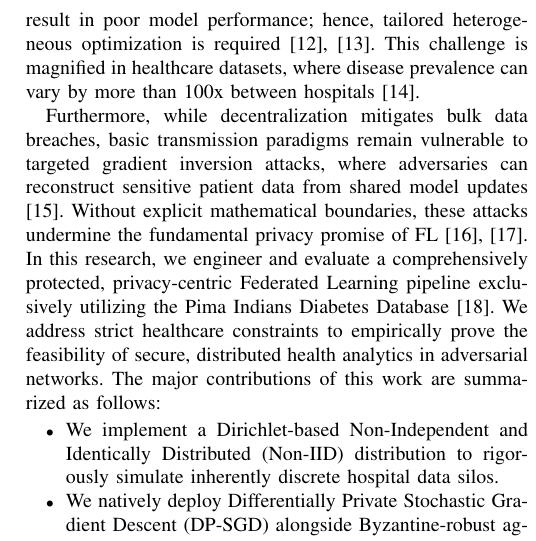
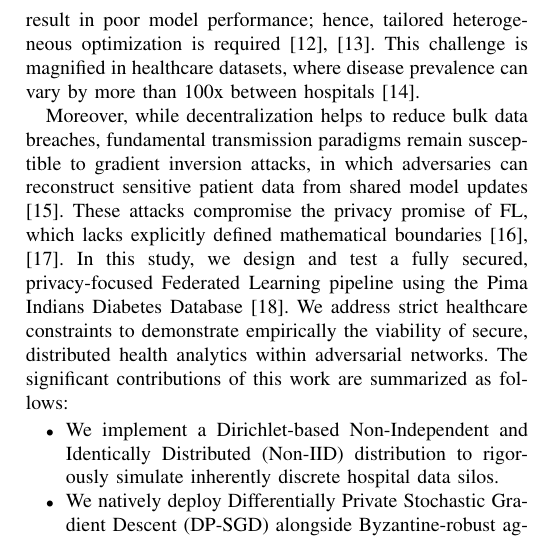
Before and after one commit to RaiyanJiyon/federated-healthcare-ml, a LaTeX paper (paper/draft_paper.tex): part of one column of page 2 of 7, cut so that both start at the same text. Compiled offline with pdfLaTeX.

Commit message:
docs: refine abstract and problem statement wording for improved clarity and flow

```diff
--- a/paper/draft_paper.tex
+++ b/paper/draft_paper.tex
@@ -57,7 +57,7 @@ To avoid these risks, Federated Learning (FL) has been proposed as a solution \c
 
 Unfortunately, applying FL to real healthcare networks faces significant statistical challenges. Baseline algorithms like Federated Averaging (FedAvg) are primarily designed and evaluated against standard Independent and Identically Distributed (IID) public data \cite{li2020federated_challenges}. When federating over hospitals operating in different regions, these datasets present extreme variations in terms of demographics and class imbalance, consequently falling into the Non-Independent and Identically Distributed (Non-IID) setting \cite{zhao2018federated}. Standard averaging algorithms become unstable, suffer from client drift, and quickly result in poor model performance; hence, tailored heterogeneous optimization is required \cite{fedprox, scaffold}. This challenge is magnified in healthcare datasets, where disease prevalence can vary by more than 100x between hospitals \cite{li2020federated}.
 
-Furthermore, while decentralization mitigates bulk data breaches, basic transmission paradigms remain vulnerable to targeted gradient inversion attacks, where adversaries can reconstruct sensitive patient data from shared model updates \cite{zhu2019deep}. Without explicit mathematical boundaries, these attacks undermine the fundamental privacy promise of FL \cite{dwork2014algorithmic, abadi2016deep}. In this research, we engineer and evaluate a comprehensively protected, privacy-centric Federated Learning pipeline exclusively utilizing the Pima Indians Diabetes Database \cite{smith1988using}. We address strict healthcare constraints to empirically prove the feasibility of secure, distributed health analytics in adversarial networks. The major contributions of this work are summarized as follows:
+Moreover, while decentralization helps to reduce bulk data breaches, fundamental transmission paradigms remain susceptible to gradient inversion attacks, in which adversaries can reconstruct sensitive patient data from shared model updates \cite{zhu2019deep}. These attacks compromise the privacy promise of FL, which lacks explicitly defined mathematical boundaries \cite{dwork2014algorithmic, abadi2016deep}. In this study, we design and test a fully secured, privacy-focused Federated Learning pipeline using the Pima Indians Diabetes Database \cite{smith1988using}. We address strict healthcare constraints to demonstrate empirically the viability of secure, distributed health analytics within adversarial networks. The significant contributions of this work are summarized as follows:
 \begin{itemize}
     \item We implement a Dirichlet-based Non-Independent and Identically Distributed (Non-IID) distribution to rigorously simulate inherently discrete hospital data silos.
     \item We natively deploy Differentially Private Stochastic Gradient Descent (DP-SGD) alongside Byzantine-robust aggregation policies (Krum and Median) to mathematically secure the network against both gradient leakage and malicious data-poisoning threat vectors.
```
